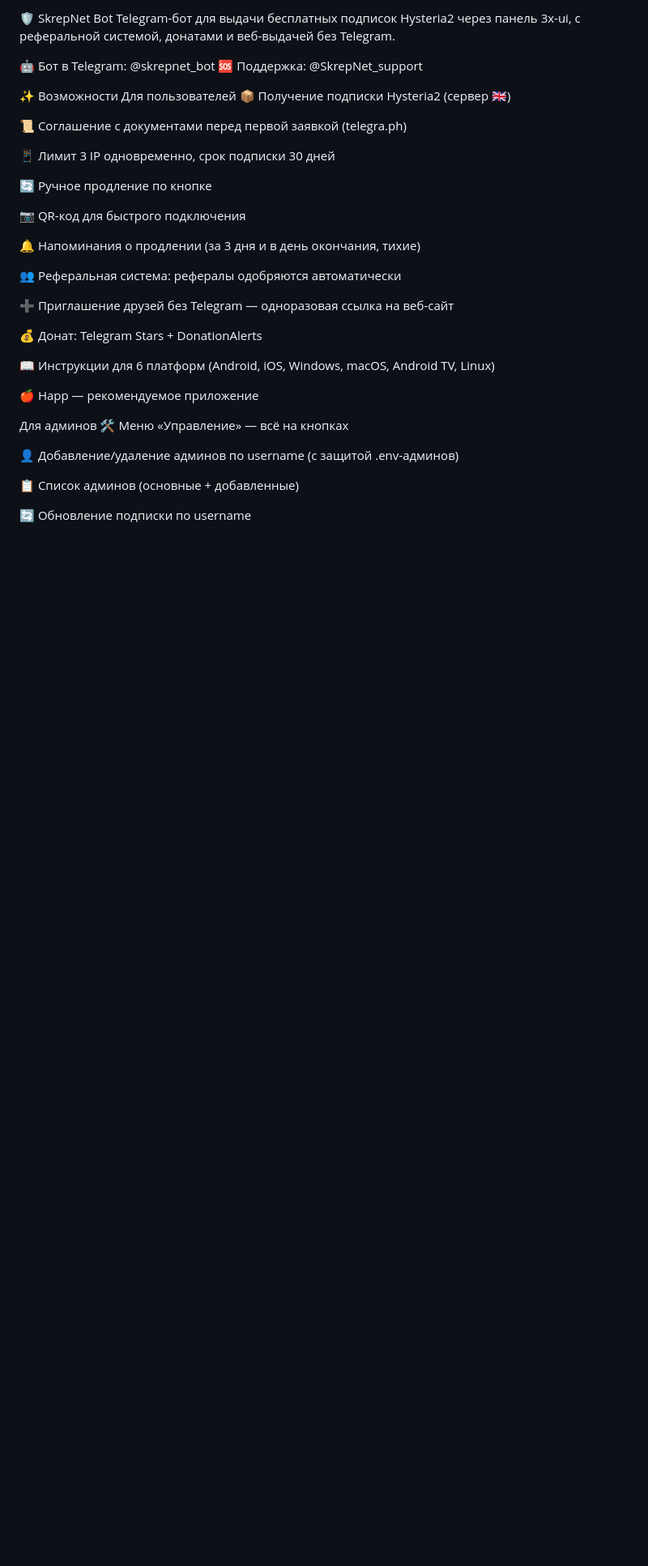
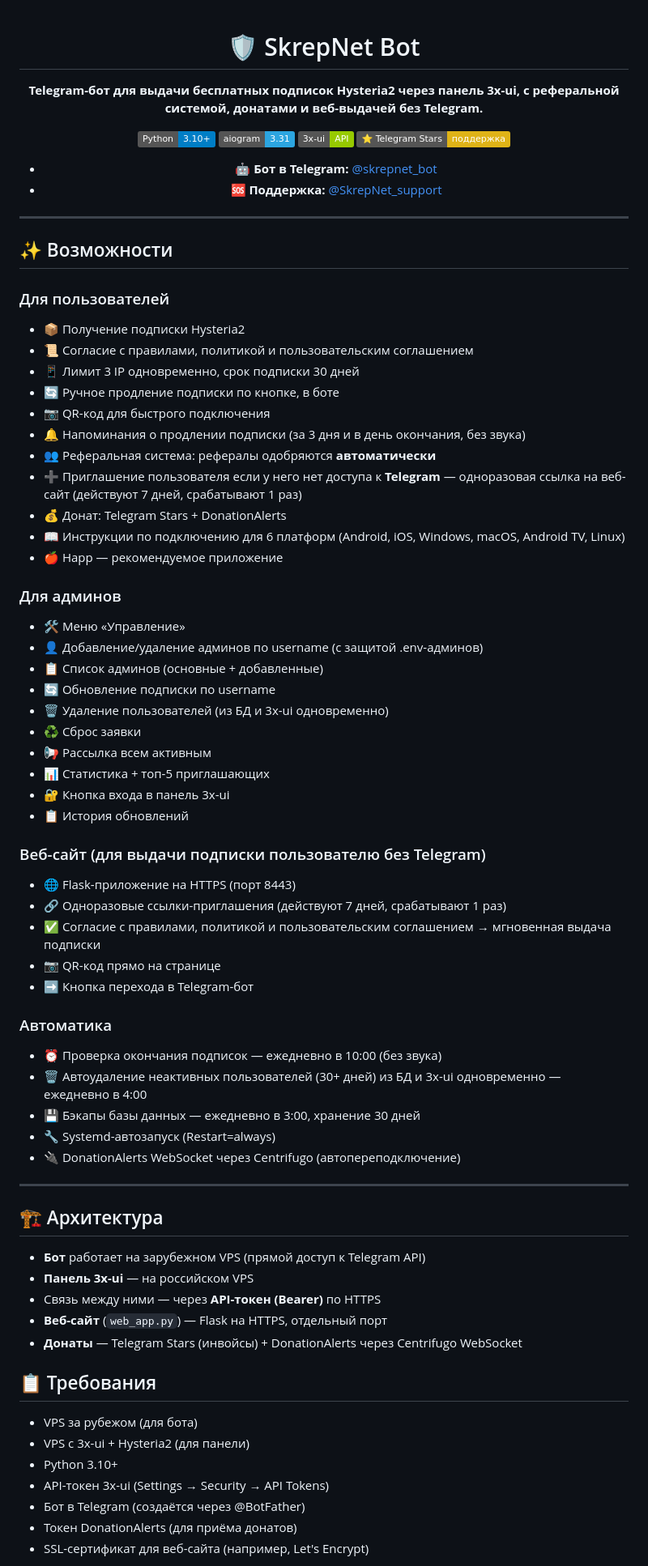
Before and after one commit to elbRUS62/skrepnet-bot, a Markdown page: README.md, the part around one of its changes. Shown at 81% size. GitHub-like rendering; badges without logos; blank space fills up the shorter version.

Commit message:
Обновлён README под текущие возможности бота

```diff
--- a/README.md
+++ b/README.md
@@ -1,39 +1,79 @@
-🛡️ SkrepNet Bot
-Telegram-бот для выдачи бесплатных подписок Hysteria2 через панель 3x-ui, с реферальной системой, донатами и веб-выдачей без Telegram.
+<div align="center">
 
-🤖 Бот в Telegram: @skrepnet_bot
-🆘 Поддержка: @SkrepNet_support
+# 🛡️ SkrepNet Bot
 
-✨ Возможности
-Для пользователей
-📦 Получение подписки Hysteria2 (сервер 🇬🇧)
+**Telegram-бот для выдачи бесплатных подписок Hysteria2 через панель 3x-ui, с реферальной системой, донатами и веб-выдачей без Telegram.**
 
-📜 Соглашение с документами перед первой заявкой (telegra.ph)
+[![Python](https://img.shields.io/badge/Python-3.10%2B-blue?logo=python&logoColor=white)](https://www.python.org/)
+[![aiogram](https://img.shields.io/badge/aiogram-3.31-2CA5E0?logo=telegram&logoColor=white)](https://aiogram.dev/)
+[![3x-ui](https://img.shields.io/badge/3x--ui-API-green)](https://github.com/MHSanaei/3x-ui)
+[![Stars](https://img.shields.io/badge/⭐_Telegram_Stars-поддержка-yellow)]()
 
-📱 Лимит 3 IP одновременно, срок подписки 30 дней
+- 🤖 **Бот в Telegram:** [@skrepnet_bot](https://t.me/skrepnet_bot)
+- 🆘 **Поддержка:** [@SkrepNet_support](https://t.me/SkrepNet_support)
 
-🔄 Ручное продление по кнопке
+</div>
 
-📷 QR-код для быстрого подключения
+---
 
-🔔 Напоминания о продлении (за 3 дня и в день окончания, тихие)
+## ✨ Возможности
 
-👥 Реферальная система: рефералы одобряются автоматически
+### Для пользователей
+- 📦 Получение подписки Hysteria2
+- 📜 Согласие с правилами, политикой и пользовательским соглашением
+- 📱 Лимит 3 IP одновременно, срок подписки 30 дней
+- 🔄 Ручное продление подписки по кнопке, в боте
+- 📷 QR-код для быстрого подключения
+- 🔔 Напоминания о продлении подписки (за 3 дня и в день окончания, без звука)
+- 👥 Реферальная система: рефералы одобряются **автоматически**
+- ➕ Приглашение пользователя если у него нет доступа к **Telegram** — одноразовая ссылка на веб-сайт (действуют 7 дней, срабатывают 1 раз)
+- 💰 Донат: Telegram Stars + DonationAlerts
+- 📖 Инструкции по подключению для 6 платформ (Android, iOS, Windows, macOS, Android TV, Linux)
+- 🍎 Happ — рекомендуемое приложение
 
-➕ Приглашение друзей без Telegram — одноразовая ссылка на веб-сайт
+### Для админов
+- 🛠 Меню «Управление»
+- 👤 Добавление/удаление админов по username (с защитой .env-админов)
+- 📋 Список админов (основные + добавленные)
+- 🔄 Обновление подписки по username
+- 🗑 Удаление пользователей (из БД и 3x-ui одновременно)
+- ♻️ Сброс заявки
+- 📢 Рассылка всем активным
+- 📊 Статистика + топ-5 приглашающих
+- 🔐 Кнопка входа в панель 3x-ui
+- 📋 История обновлений
 
-💰 Донат: Telegram Stars + DonationAlerts
+### Веб-сайт (для выдачи подписки пользователю без Telegram)
+- 🌐 Flask-приложение на HTTPS (порт 8443)
+- 🔗 Одноразовые ссылки-приглашения (действуют 7 дней, срабатывают 1 раз)
+- ✅ Согласие с правилами, политикой и пользовательским соглашением → мгновенная выдача подписки
+- 📷 QR-код прямо на странице
+- ➡️ Кнопка перехода в Telegram-бот
 
-📖 Инструкции для 6 платформ (Android, iOS, Windows, macOS, Android TV, Linux)
+### Автоматика
+- ⏰ Проверка окончания подписок — ежедневно в 10:00 (без звука)
+- 🗑 Автоудаление неактивных пользователей (30+ дней) из БД и 3x-ui одновременно — ежедневно в 4:00
+- 💾 Бэкапы базы данных — ежедневно в 3:00, хранение 30 дней
+- 🔧 Systemd-автозапуск (Restart=always)
+- 🔌 DonationAlerts WebSocket через Centrifugo (автопереподключение)
 
-🍎 Happ — рекомендуемое приложение
+---
 
-Для админов
-🛠 Меню «Управление» — всё на кнопках
+## 🏗️ Архитектура
 
-👤 Добавление/удаление админов по username (с защитой .env-админов)
+- **Бот** работает на зарубежном VPS (прямой доступ к Telegram API)
+- **Панель 3x-ui** — на российском VPS
+- Связь между ними — через **API-токен (Bearer)** по HTTPS
+- **Веб-сайт** (`web_app.py`) — Flask на HTTPS, отдельный порт
+- **Донаты** — Telegram Stars (инвойсы) + DonationAlerts через Centrifugo WebSocket
 
-📋 Список админов (основные + добавленные)
+## 📋 Требования
 
-🔄 Обновление подписки по username
+- VPS за рубежом (для бота)
+- VPS с 3x-ui + Hysteria2 (для панели)
+- Python 3.10+
+- API-токен 3x-ui (Settings → Security → API Tokens)
+- Бот в Telegram (создаётся через @BotFather)
+- Токен DonationAlerts (для приёма донатов)
+- SSL-сертификат для веб-сайта (например, Let's Encrypt)
 
```
Also changed, not shown: other parts of README.md (+53 -131 lines).
